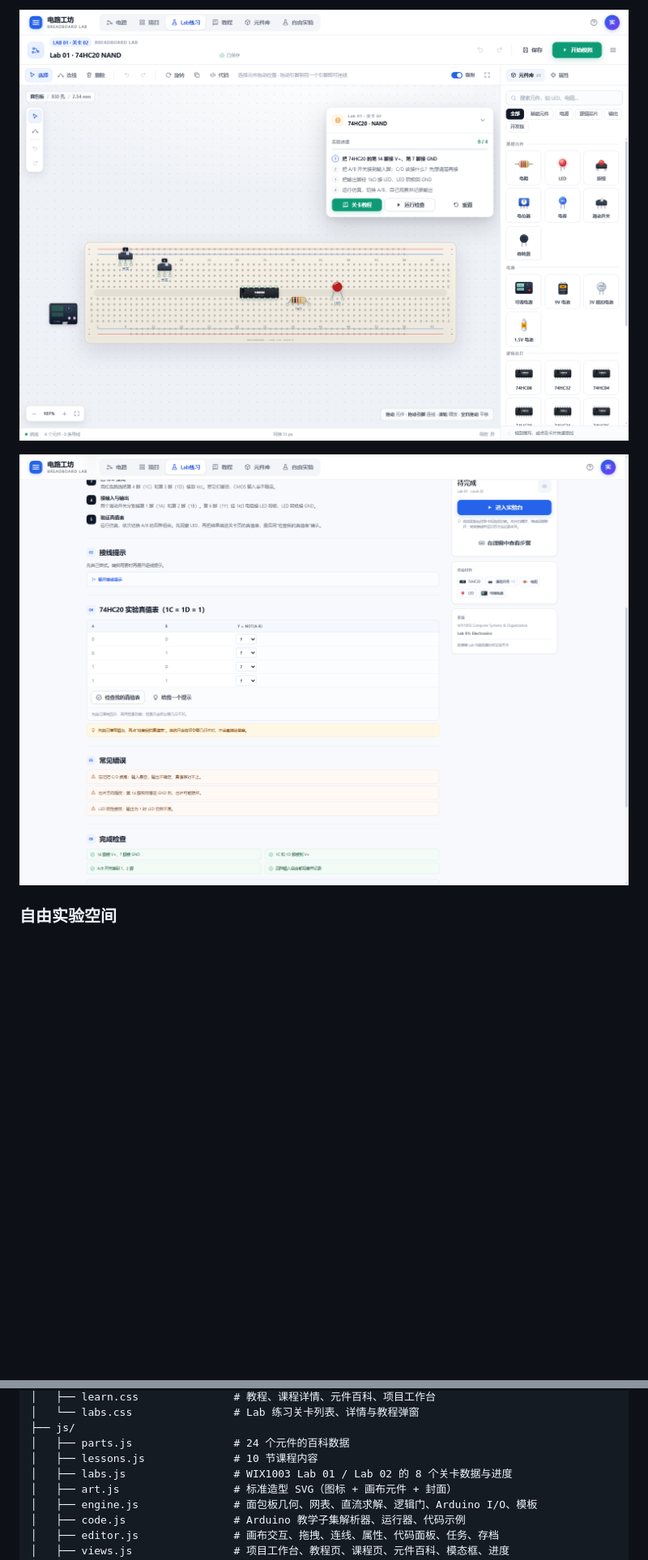
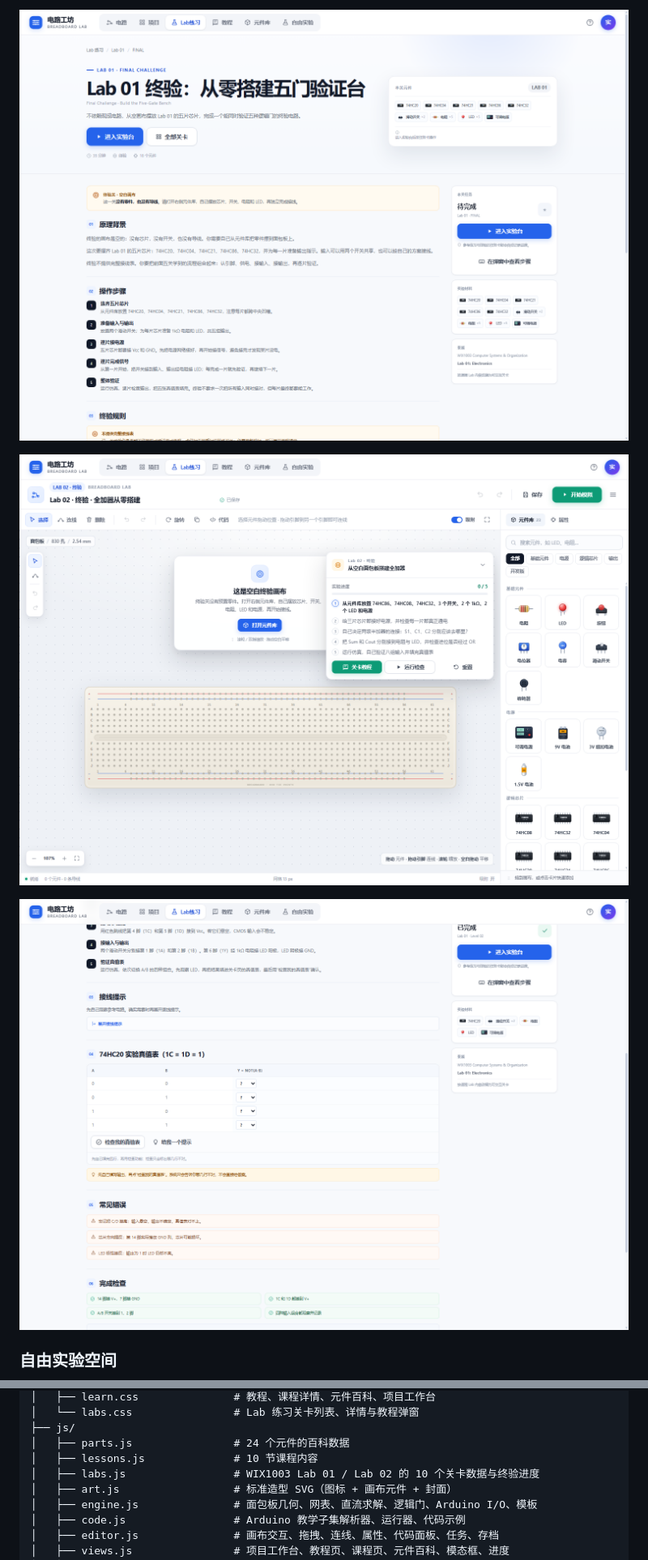
Before and after one commit to Dreamfounder/breadboard-lab, a Markdown page: README.md, 2 parts joined by grey strips. Shown at 81% size. Rendered like a GitHub page; pictures changed too: docs/preview-lab-editor.png, docs/preview-lab-final.png (added), docs/preview-lab-quiz.png; blank space fills up the shorter version.

```diff
--- a/README.md
+++ b/README.md
@@ -56,5 +56,7 @@
 
-![Lab 实验台](docs/preview-lab-editor.png)
+![Lab 终验关](docs/preview-lab-final.png)
+
+![Lab 终验空白画布](docs/preview-lab-editor.png)
 
 ![Lab 真值表自测](docs/preview-lab-quiz.png)
 
@@ -266,7 +268,7 @@ breadboard-lab/
 ├── js/
 │   ├── parts.js                # 24 个元件的百科数据
 │   ├── lessons.js              # 10 节课程内容
-│   ├── labs.js                 # WIX1003 Lab 01 / Lab 02 的 8 个关卡数据与进度
+│   ├── labs.js                 # WIX1003 Lab 01 / Lab 02 的 10 个关卡数据与终验进度
 │   ├── art.js                  # 标准造型 SVG（图标 + 画布元件 + 封面）
 │   ├── engine.js               # 面包板几何、网表、直流求解、逻辑门、Arduino I/O、模板
 │   ├── code.js                 # Arduino 教学子集解析器、运行器、代码示例
```
Also changed, not shown: other parts of README.md (+6 -6 lines), docs/preview-lab-level.png, docs/preview-labs.png, 6 other files.
